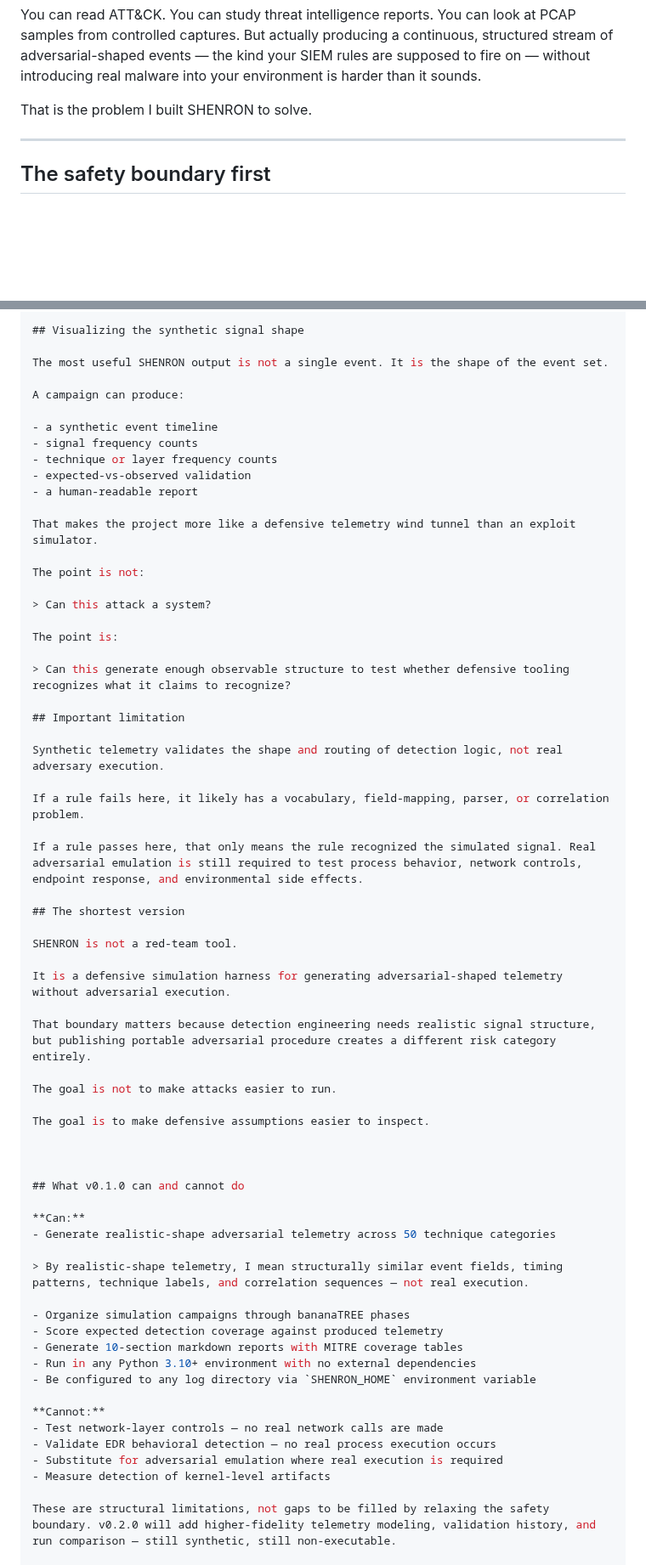
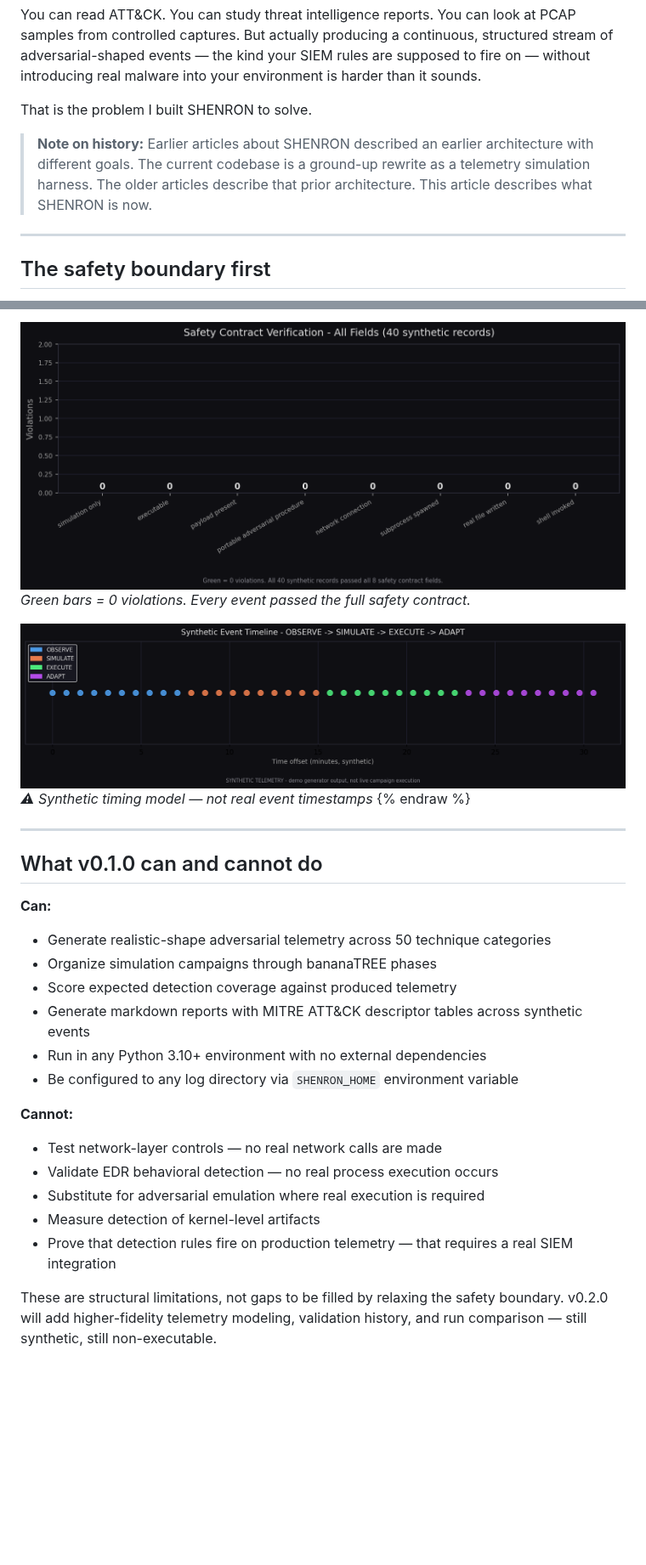
Before and after one commit to GnomeMan4201/shenron, a Markdown page: docs/devto_launch_article.md, 2 parts joined by grey strips. Shown at 85% size. GitHub-like rendering; pictures changed too: docs/assets/shenron-demo/event_timeline.png (added), docs/assets/shenron-demo/safety_boundary.png (added); blank space fills up the shorter version.

```diff
--- a/docs/devto_launch_article.md
+++ b/docs/devto_launch_article.md
@@ -17,6 +16,8 @@ There is a specific problem that comes up when you are building detection system
 You can read ATT&CK. You can study threat intelligence reports. You can look at PCAP samples from controlled captures. But actually producing a continuous, structured stream of adversarial-shaped events — the kind your SIEM rules are supposed to fire on — without introducing real malware into your environment is harder than it sounds.
 
 That is the problem I built SHENRON to solve.
+
+> **Note on history:** Earlier articles about SHENRON described an earlier architecture with different goals. The current codebase is a ground-up rewrite as a telemetry simulation harness. The older articles describe that prior architecture. This article describes what SHENRON is now.
 
 ---
 
@@ -178,66 +188,31 @@ But the event is not useful for offensive reuse because there is no payload, no
 
-## Visualizing the synthetic signal shape
+![Safety contract verification — all 8 fields, zero violations](https://raw.githubusercontent.com/GnomeMan4201/shenron/main/docs/assets/shenron-demo/safety_boundary.png)
+*Green bars = 0 violations. Every event passed the full safety contract.*
 
-The most useful SHENRON output is not a single event. It is the shape of the event set.
+![Synthetic event timeline across bananaTREE phases](https://raw.githubusercontent.com/GnomeMan4201/shenron/main/docs/assets/shenron-demo/event_timeline.png)
+*⚠ Synthetic timing model — not real event timestamps*
+{% endraw %}
 
-A campaign can produce:
-
-- a synthetic event timeline
-- signal frequency counts
-- technique or layer frequency counts
-- expected-vs-observed validation
-- a human-readable report
-
-That makes the project more like a defensive telemetry wind tunnel than an exploit simulator.
-
-The point is not:
-
-> Can this attack a system?
-
-The point is:
-
-> Can this generate enough observable structure to test whether defensive tooling recognizes what it claims to recognize?
-
-## Important limitation
-
-Synthetic telemetry validates the shape and routing of detection logic, not real adversary execution.
-
-If a rule fails here, it likely has a vocabulary, field-mapping, parser, or correlation problem.
-
-If a rule passes here, that only means the rule recognized the simulated signal. Real adversarial emulation is still required to test process behavior, network controls, endpoint response, and environmental side effects.
-
-## The shortest version
-
-SHENRON is not a red-team tool.
-
-It is a defensive simulation harness for generating adversarial-shaped telemetry without adversarial execution.
-
-That boundary matters because detection engineering needs realistic signal structure, but publishing portable adversarial procedure creates a different risk category entirely.
-
-The goal is not to make attacks easier to run.
-
-The goal is to make defensive assumptions easier to inspect.
-
-
+---
 
 ## What v0.1.0 can and cannot do
 
 **Can:**
+
 - Generate realistic-shape adversarial telemetry across 50 technique categories
-
-> By realistic-shape telemetry, I mean structurally similar event fields, timing patterns, technique labels, and correlation sequences — not real execution.
-
 - Organize simulation campaigns through bananaTREE phases
 - Score expected detection coverage against produced telemetry
-- Generate 10-section markdown reports with MITRE coverage tables
+- Generate markdown reports with MITRE ATT&CK descriptor tables across synthetic events
 - Run in any Python 3.10+ environment with no external dependencies
 - Be configured to any log directory via `SHENRON_HOME` environment variable
 
 **Cannot:**
+
 - Test network-layer controls — no real network calls are made
 - Validate EDR behavioral detection — no real process execution occurs
 - Substitute for adversarial emulation where real execution is required
 - Measure detection of kernel-level artifacts
+- Prove that detection rules fire on production telemetry — that requires a real SIEM integration
 
 These are structural limitations, not gaps to be filled by relaxing the safety boundary. v0.2.0 will add higher-fidelity telemetry modeling, validation history, and run comparison — still synthetic, still non-executable.
 
```
Also changed, not shown: other parts of docs/devto_launch_article.md (+66 -68 lines), artifacts/shenron_demo_report.md (added, +164 -0 lines), docs/assets/shenron-demo/phase_frequency.png (added), docs/assets/shenron-demo/signal_frequency.png (added), docs/assets/shenron-demo/technique_frequency.png (added), 4 other files.
